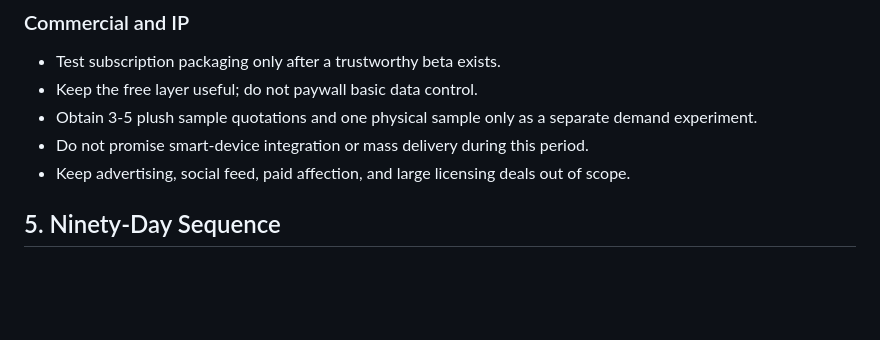
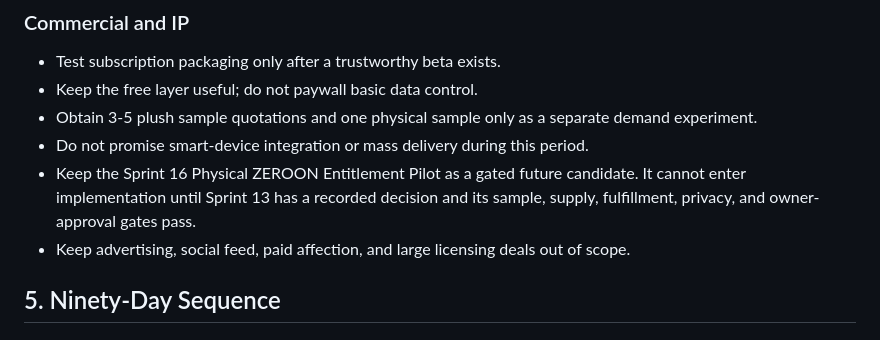
Before and after one commit to ann-bruce/zeroon, a Markdown page: docs/08_Roadmap/ZEROON_90_Day_Product_Validation_Plan_V1.md, the part around the change. GitHub-like rendering; blank space fills up the shorter version.

```diff
--- a/docs/08_Roadmap/ZEROON_90_Day_Product_Validation_Plan_V1.md
+++ b/docs/08_Roadmap/ZEROON_90_Day_Product_Validation_Plan_V1.md
@@ -178,6 +178,10 @@ This plan is an engineering and product checklist, not legal advice.
 - Obtain 3-5 plush sample quotations and one physical sample only as a separate
   demand experiment.
 - Do not promise smart-device integration or mass delivery during this period.
+- Keep the Sprint 16 Physical ZEROON Entitlement Pilot as a gated future
+  candidate. It cannot enter implementation until Sprint 13 has a recorded
+  decision and its sample, supply, fulfillment, privacy, and owner-approval
+  gates pass.
 - Keep advertising, social feed, paid affection, and large licensing deals out
   of scope.
 
```
Also changed, not shown: docs/07_Sprints/Roadmap_Information_Architecture_V2.md (+16 -1 lines), docs/07_Sprints/Sprint_16_Physical_ZEROON_Entitlement_Pilot_V1.md (added, +200 -0 lines).
